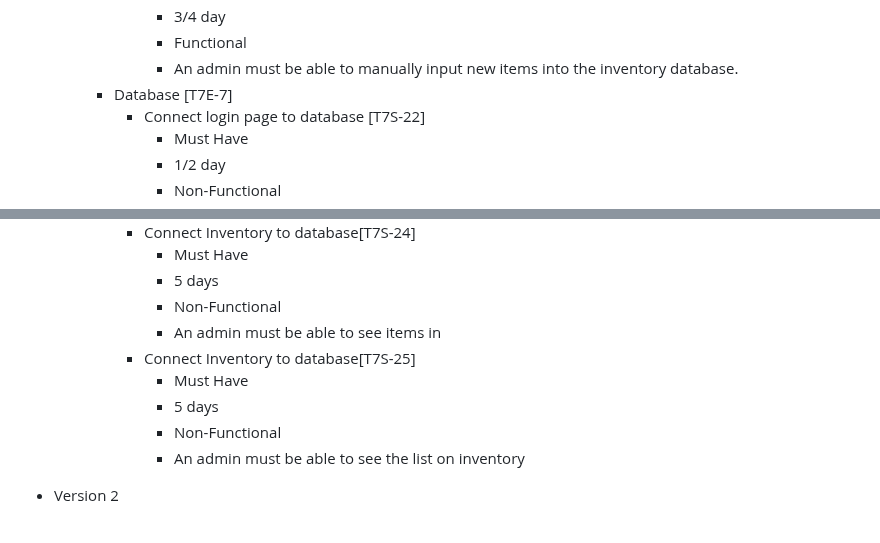
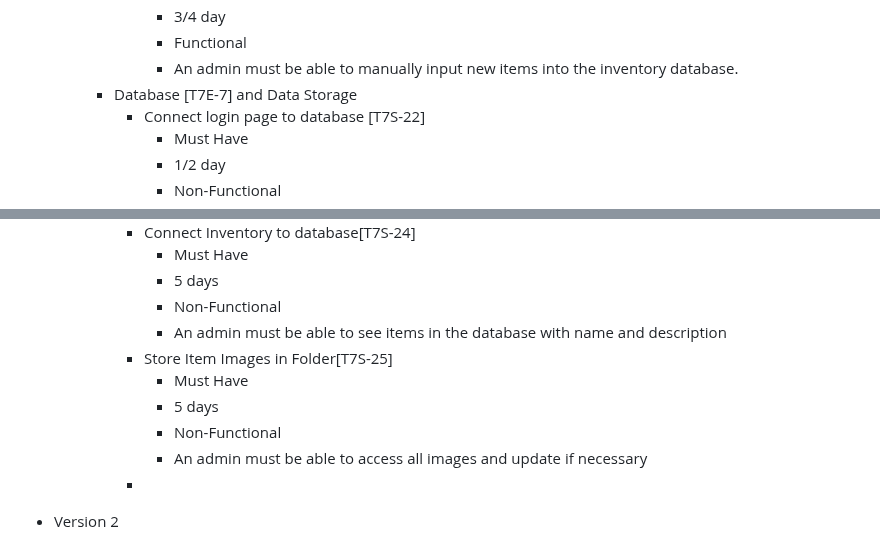
Before and after one commit to Chewwi7/Intro-to-Software-Engineering-Project, a Markdown page: Requirements/RequirementsFinal.md, 2 parts joined by grey strips. Drawn GitHub-style.

Commit message:
updated database epic

```diff
--- a/Requirements/RequirementsFinal.md
+++ b/Requirements/RequirementsFinal.md
@@ -111,7 +111,7 @@
 				- 3/4 day
 				- Functional
 				- An admin must be able to manually input new items into the inventory database.
-		- Database [T7E-7]
+		- Database [T7E-7] and Data Storage
 			- Connect login page to database [T7S-22]
 				- Must Have
 				- 1/2 day
@@ -126,12 +126,13 @@
 				- Must Have
 				- 5 days
 				- Non-Functional
-				- An admin must be able to see items in
-			- Connect Inventory to database[T7S-25]
+				- An admin must be able to see items in the database with name and description
+			- Store Item Images in Folder[T7S-25]
 				- Must Have
 				- 5 days
 				- Non-Functional
-				- An admin must be able to see the list on inventory
+				- An admin must be able to access all images and update if necessary
+            -
 
 
 
```
